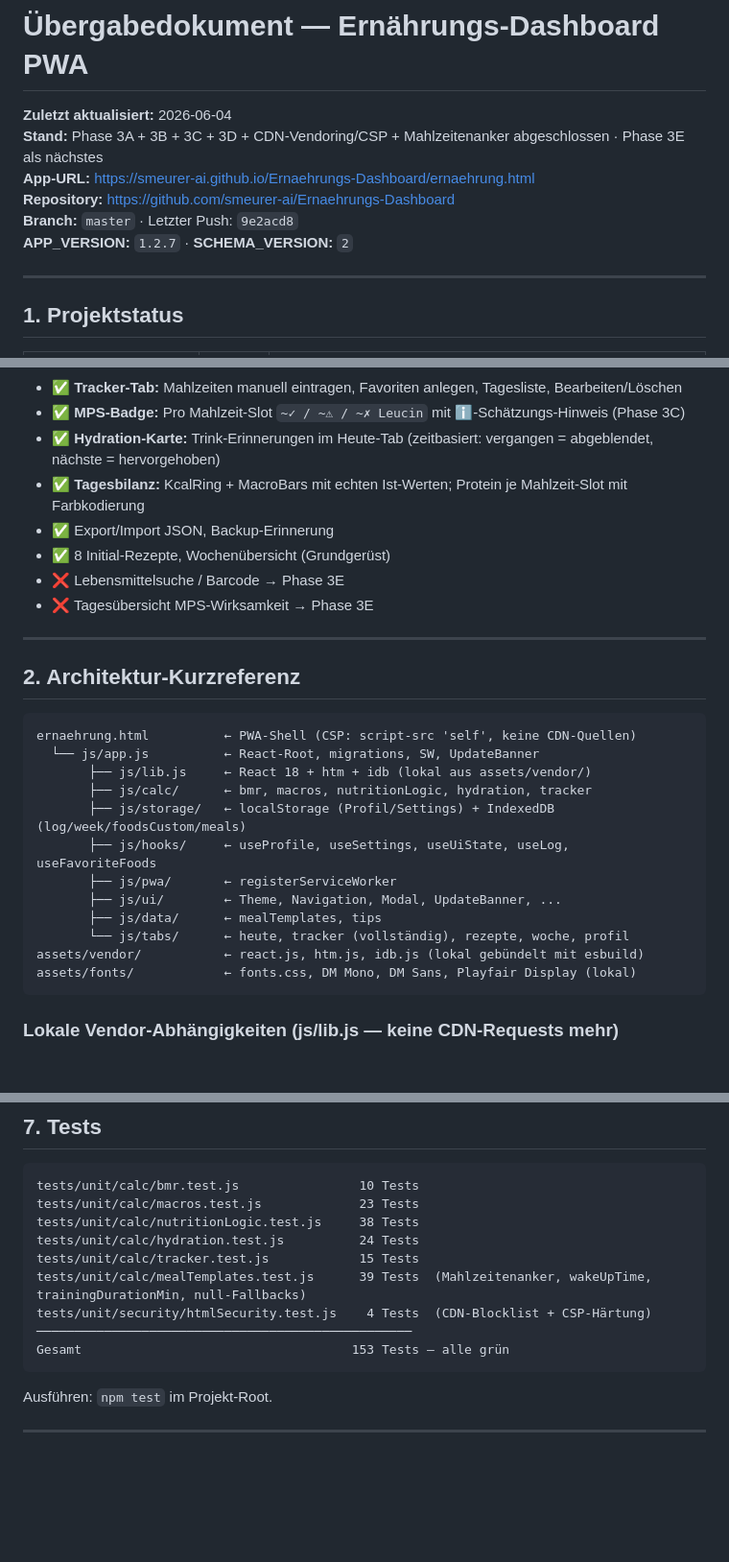
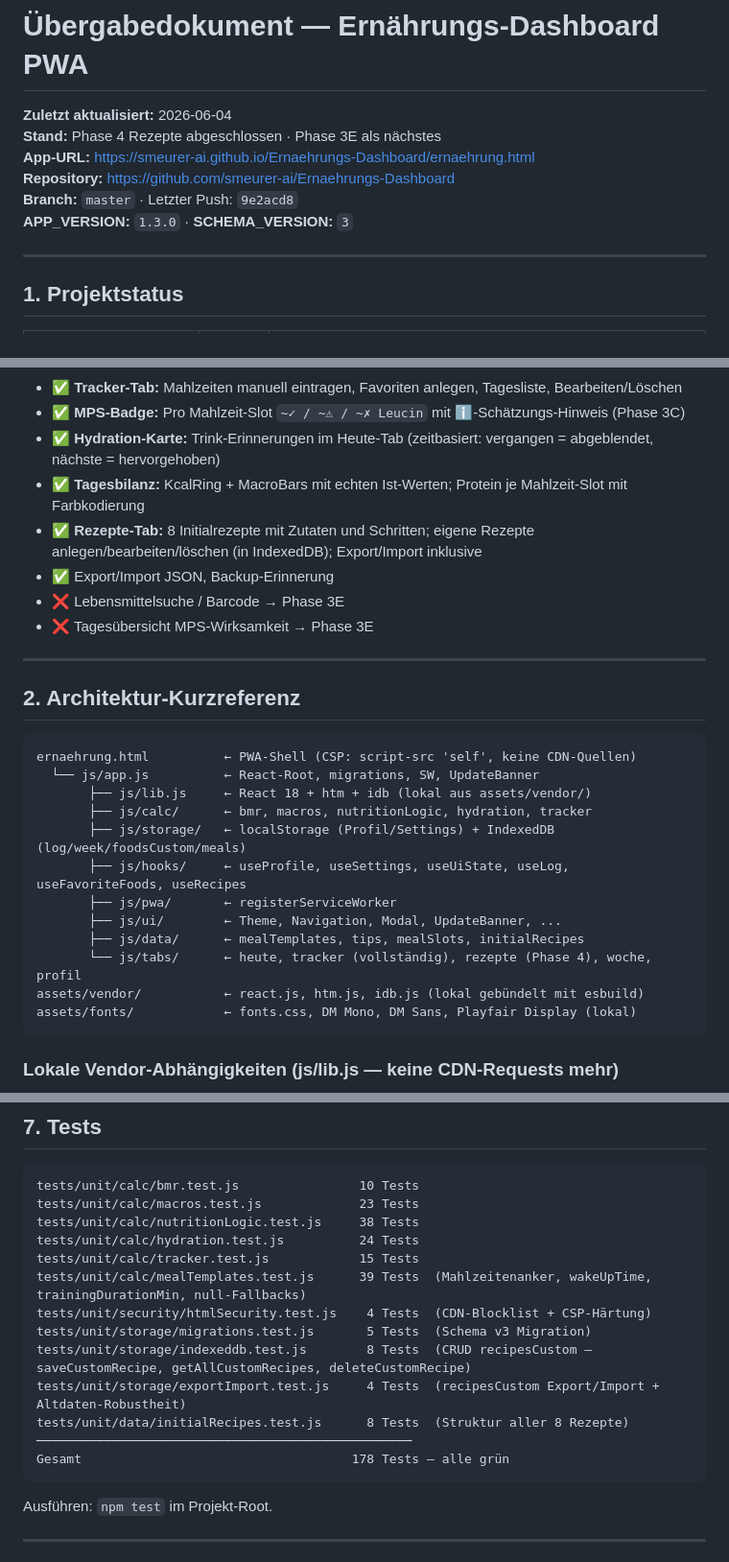
Before and after one commit to smeurer-ai/Ernaehrungs-Dashboard, a Markdown page: docs/uebergabedokument-aktuell.md, 3 parts joined by grey strips. Shown at 96% size. Rendered like a GitHub page; blank space fills up the shorter version.

Commit message:
docs: Phase 4 Rezepte dokumentiert — APP_VERSION 1.3.0, SCHEMA_VERSION 3
Co-Authored-By: Claude Sonnet 4.6 <noreply@anthropic.com>

````diff
--- a/docs/uebergabedokument-aktuell.md
+++ b/docs/uebergabedokument-aktuell.md
@@ -1,10 +1,10 @@
 # Übergabedokument — Ernährungs-Dashboard PWA
 **Zuletzt aktualisiert:** 2026-06-04
-**Stand:** Phase 3A + 3B + 3C + 3D + CDN-Vendoring/CSP + Mahlzeitenanker abgeschlossen · Phase 3E als nächstes
+**Stand:** Phase 4 Rezepte abgeschlossen · Phase 3E als nächstes
 **App-URL:** https://smeurer-ai.github.io/Ernaehrungs-Dashboard/ernaehrung.html
 **Repository:** https://github.com/smeurer-ai/Ernaehrungs-Dashboard
 **Branch:** `master` · Letzter Push: `9e2acd8`
-**APP_VERSION:** `1.2.7` · **SCHEMA_VERSION:** `2`
+**APP_VERSION:** `1.3.0` · **SCHEMA_VERSION:** `3`
 
 ---
 
@@ -38,8 +38,8 @@
 - ✅ **MPS-Badge:** Pro Mahlzeit-Slot `~✓ / ~⚠ / ~✗ Leucin` mit ℹ️-Schätzungs-Hinweis (Phase 3C)
 - ✅ **Hydration-Karte:** Trink-Erinnerungen im Heute-Tab (zeitbasiert: vergangen = abgeblendet, nächste = hervorgehoben)
 - ✅ **Tagesbilanz:** KcalRing + MacroBars mit echten Ist-Werten; Protein je Mahlzeit-Slot mit Farbkodierung
+- ✅ **Rezepte-Tab:** 8 Initialrezepte mit Zutaten und Schritten; eigene Rezepte anlegen/bearbeiten/löschen (in IndexedDB); Export/Import inklusive
 - ✅ Export/Import JSON, Backup-Erinnerung
-- ✅ 8 Initial-Rezepte, Wochenübersicht (Grundgerüst)
 - ❌ Lebensmittelsuche / Barcode → Phase 3E
 - ❌ Tagesübersicht MPS-Wirksamkeit → Phase 3E
 
@@ -53,11 +53,11 @@ ernaehrung.html          ← PWA-Shell (CSP: script-src 'self', keine CDN-Quelle
        ├── js/lib.js     ← React 18 + htm + idb (lokal aus assets/vendor/)
        ├── js/calc/      ← bmr, macros, nutritionLogic, hydration, tracker
        ├── js/storage/   ← localStorage (Profil/Settings) + IndexedDB (log/week/foodsCustom/meals)
-       ├── js/hooks/     ← useProfile, useSettings, useUiState, useLog, useFavoriteFoods
+       ├── js/hooks/     ← useProfile, useSettings, useUiState, useLog, useFavoriteFoods, useRecipes
        ├── js/pwa/       ← registerServiceWorker
        ├── js/ui/        ← Theme, Navigation, Modal, UpdateBanner, ...
-       ├── js/data/      ← mealTemplates, tips
-       └── js/tabs/      ← heute, tracker (vollständig), rezepte, woche, profil
+       ├── js/data/      ← mealTemplates, tips, mealSlots, initialRecipes
+       └── js/tabs/      ← heute, tracker (vollständig), rezepte (Phase 4), woche, profil
 assets/vendor/           ← react.js, htm.js, idb.js (lokal gebündelt mit esbuild)
 assets/fonts/            ← fonts.css, DM Mono, DM Sans, Playfair Display (lokal)
 ```
@@ -177,8 +177,12 @@ tests/unit/calc/hydration.test.js          24 Tests
 tests/unit/calc/tracker.test.js            15 Tests
 tests/unit/calc/mealTemplates.test.js      39 Tests  (Mahlzeitenanker, wakeUpTime, trainingDurationMin, null-Fallbacks)
 tests/unit/security/htmlSecurity.test.js    4 Tests  (CDN-Blocklist + CSP-Härtung)
+tests/unit/storage/migrations.test.js       5 Tests  (Schema v3 Migration)
+tests/unit/storage/indexeddb.test.js        8 Tests  (CRUD recipesCustom — saveCustomRecipe, getAllCustomRecipes, deleteCustomRecipe)
+tests/unit/storage/exportImport.test.js     4 Tests  (recipesCustom Export/Import + Altdaten-Robustheit)
+tests/unit/data/initialRecipes.test.js      8 Tests  (Struktur aller 8 Rezepte)
 ──────────────────────────────────────────────────
-Gesamt                                    153 Tests — alle grün
+Gesamt                                    178 Tests — alle grün
 ```
 
 Ausführen: `npm test` im Projekt-Root.
````
Also changed, not shown: other parts of docs/uebergabedokument-aktuell.md (+8 -7 lines), 2 other files.
